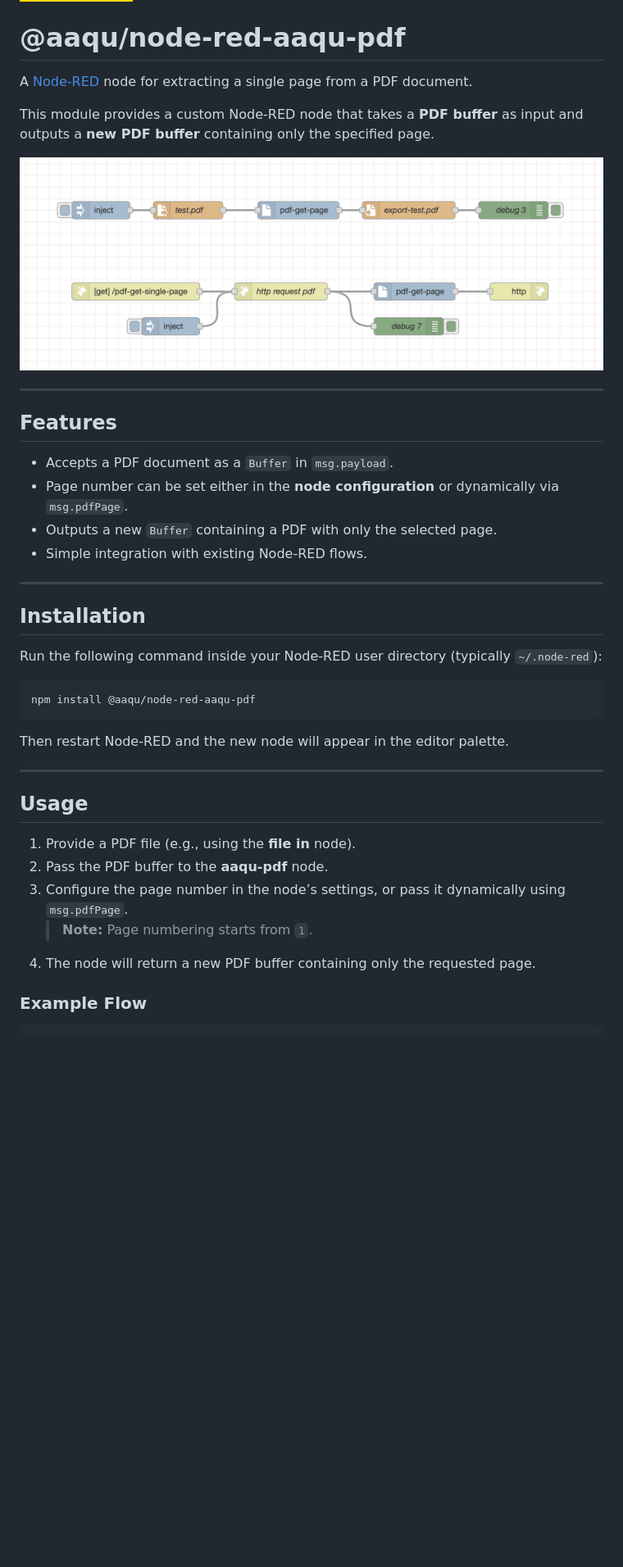
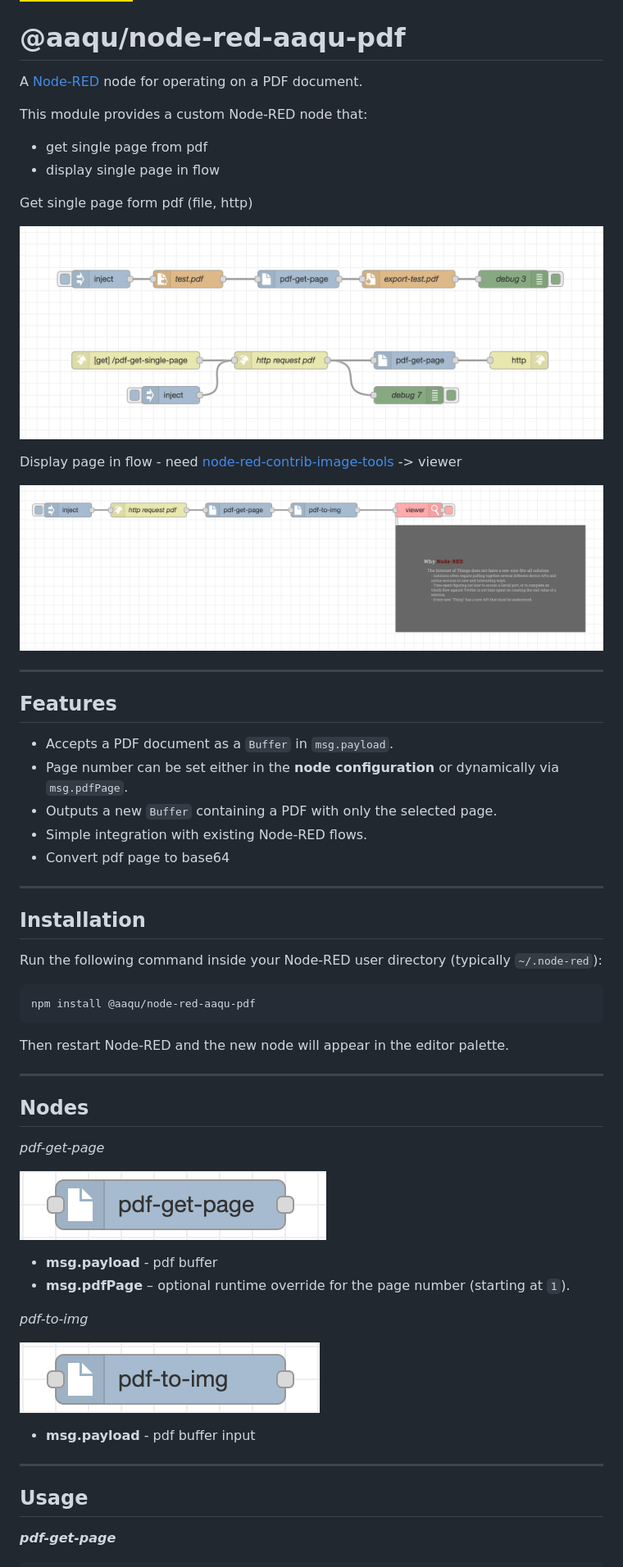
Before and after one commit to Aaqu/aaqu-pdf, a Markdown page: README.md, the part around the change printed below. Shown: that part at 82% size. Drawn GitHub-style; pictures changed too: img/example2.png (added), img/node-pdf-get-page.png (added), img/node-pdf-to-img.png (added); badges without logos; blank space fills up the shorter version.

Commit message:
add node pdf-to-img

````diff
--- a/README.md
+++ b/README.md
@@ -6,11 +6,19 @@ Your support in the ongoing development of this library would be sincerely appre
 
 # @aaqu/node-red-aaqu-pdf
 
-A [Node-RED](https://nodered.org/) node for extracting a single page from a PDF document.
+A [Node-RED](https://nodered.org/) node for operating on a PDF document.
 
-This module provides a custom Node-RED node that takes a **PDF buffer** as input and outputs a **new PDF buffer** containing only the specified page.
+This module provides a custom Node-RED node that:
+- get single page from pdf
+- display single page in flow
+
+Get single page form pdf (file, http)
 
 ![example.png](img/example.png)
+
+Display page in flow - need [node-red-contrib-image-tools](https://flows.nodered.org/node/node-red-contrib-image-tools) -> viewer
+
+![example2.png](img/example2.png)
 
 ---
 
@@ -20,6 +28,7 @@ This module provides a custom Node-RED node that takes a **PDF buffer** as input
 - Page number can be set either in the **node configuration** or dynamically via `msg.pdfPage`.
 - Outputs a new `Buffer` containing a PDF with only the selected page.
 - Simple integration with existing Node-RED flows.
+- Convert pdf page to base64
 
 ---
 
@@ -35,14 +44,21 @@ Then restart Node-RED and the new node will appear in the editor palette.
 
 ---
 
+## Nodes
+_pdf-get-page_
+
+![node-pdf-get-page.png](img/node-pdf-get-page.png)
+- **msg.payload** - pdf buffer
+- **msg.pdfPage** – optional runtime override for the page number (starting at `1`).
+
+_pdf-to-img_
+
+![node-pdf-to-img.png](img/node-pdf-to-img.png)
+- **msg.payload** - pdf buffer input
+---
+
 ## Usage
 
-1. Provide a PDF file (e.g., using the **file in** node).
-2. Pass the PDF buffer to the **aaqu-pdf** node.
-3. Configure the page number in the node’s settings, or pass it dynamically using `msg.pdfPage`.
-   > **Note:** Page numbering starts from `1`.
-4. The node will return a new PDF buffer containing only the requested page.
-
-### Example Flow
+_**pdf-get-page**_
 
 ```text
````
Also changed, not shown: other parts of README.md (+13 -8 lines), 8 other files.
